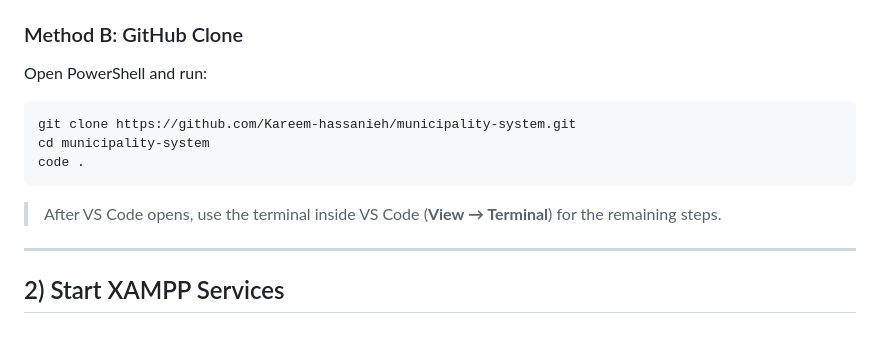
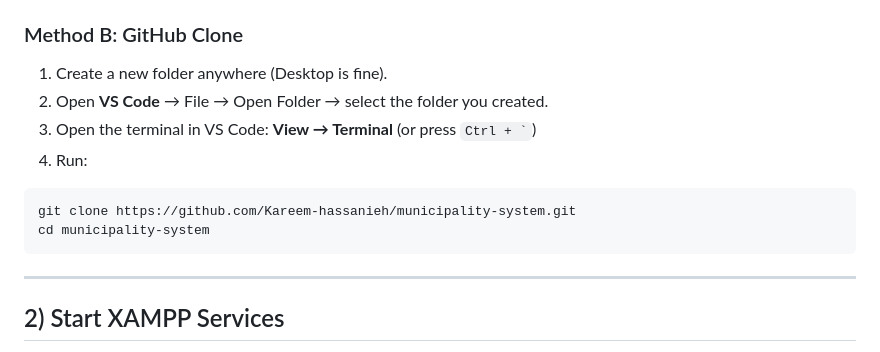
Before and after one commit to Kareem-hassanieh/municipality-system, a Markdown page: README.md, the part around the change. Drawn GitHub-style.

````diff
--- a/README.md
+++ b/README.md
@@ -26,15 +26,15 @@ Make sure you have these installed:
 
 ### Method B: GitHub Clone
 
-Open PowerShell and run:
+1. Create a new folder anywhere (Desktop is fine).
+2. Open **VS Code** → File → Open Folder → select the folder you created.
+3. Open the terminal in VS Code: **View → Terminal** (or press `` Ctrl + ` ``)
+4. Run:
 
 ```powershell
 git clone https://github.com/Kareem-hassanieh/municipality-system.git
 cd municipality-system
-code .
 ```
-
-> After VS Code opens, use the terminal inside VS Code (**View → Terminal**) for the remaining steps.
 
 ---
 
````
